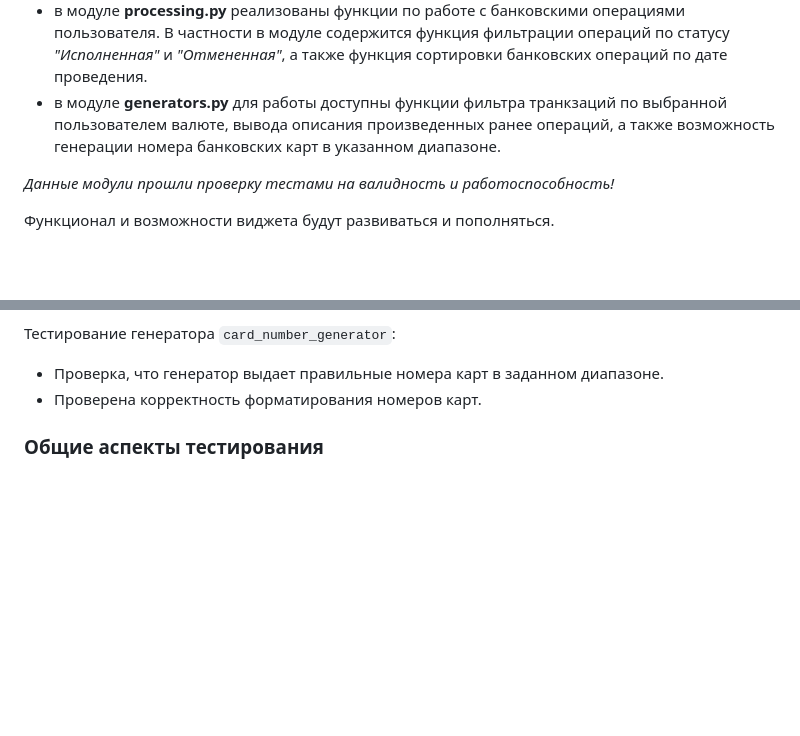
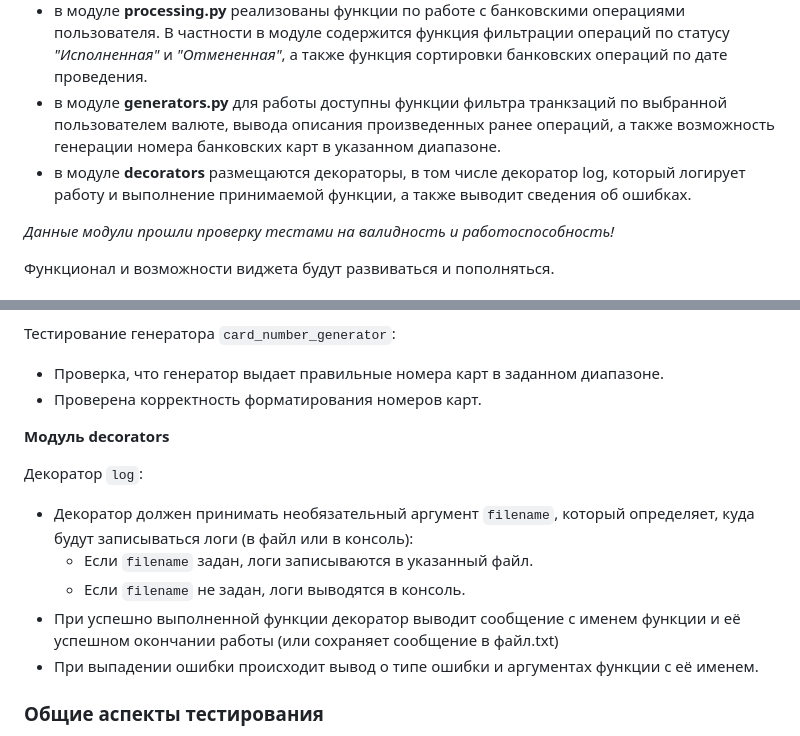
Before and after one commit to Sayana-All/Homework_Bank_widget, a Markdown page: README.md, 2 parts joined by grey strips. GitHub-like rendering; blank space fills up the shorter version.

```diff
--- a/README.md
+++ b/README.md
@@ -11,6 +11,7 @@ IT-отдел крупного банка делает новую фичу дл
 + в модуле **widget.py** также доступна функция маски номера карты или счета, а также реализована функция форматирования даты и приведения её к виду `"ДД.ММ.ГГГГ"`.
 + в модуле **processing.py** реализованы функции по работе с банковскими операциями пользователя. В частности в модуле содержится функция фильтрации операций по статусу *"Исполненная"* и *"Отмененная"*, а также функция сортировки банковских операций по дате проведения.
 + в модуле **generators.py** для работы доступны функции фильтра транкзаций по выбранной пользователем валюте, вывода описания произведенных ранее операций, а также возможность генерации номера банковских карт в указанном диапазоне.
++ в модуле **decorators** размещаются декораторы, в том числе декоратор log, который логирует работу и выполнение принимаемой функции, а также выводит сведения об ошибках.
 
 _Данные модули прошли проверку тестами на валидность и работоспособность!_
 
@@ -67,6 +68,14 @@ _Данные модули прошли проверку тестами на в
 + Проверка, что генератор выдает правильные номера карт в заданном диапазоне.
 + Проверена корректность форматирования номеров карт.
 
+**Модуль decorators**
+
+Декоратор `log`:
++ Декоратор должен принимать необязательный аргумент `filename`, который определяет, куда будут записываться логи (в файл или в консоль):
+    - Если `filename` задан, логи записываются в указанный файл.
+    - Если `filename` не задан, логи выводятся в консоль.
++ При успешно выполненной функции декоратор выводит сообщение с именем функции и её успешном окончании работы (или сохраняет сообщение в файл.txt)
++ При выпадении ошибки происходит вывод о типе ошибки и аргументах функции с её именем.
 
 ### Общие аспекты тестирования
 **Фикстуры.**
```
Also changed, not shown: other parts of README.md (+1 -0 lines).
